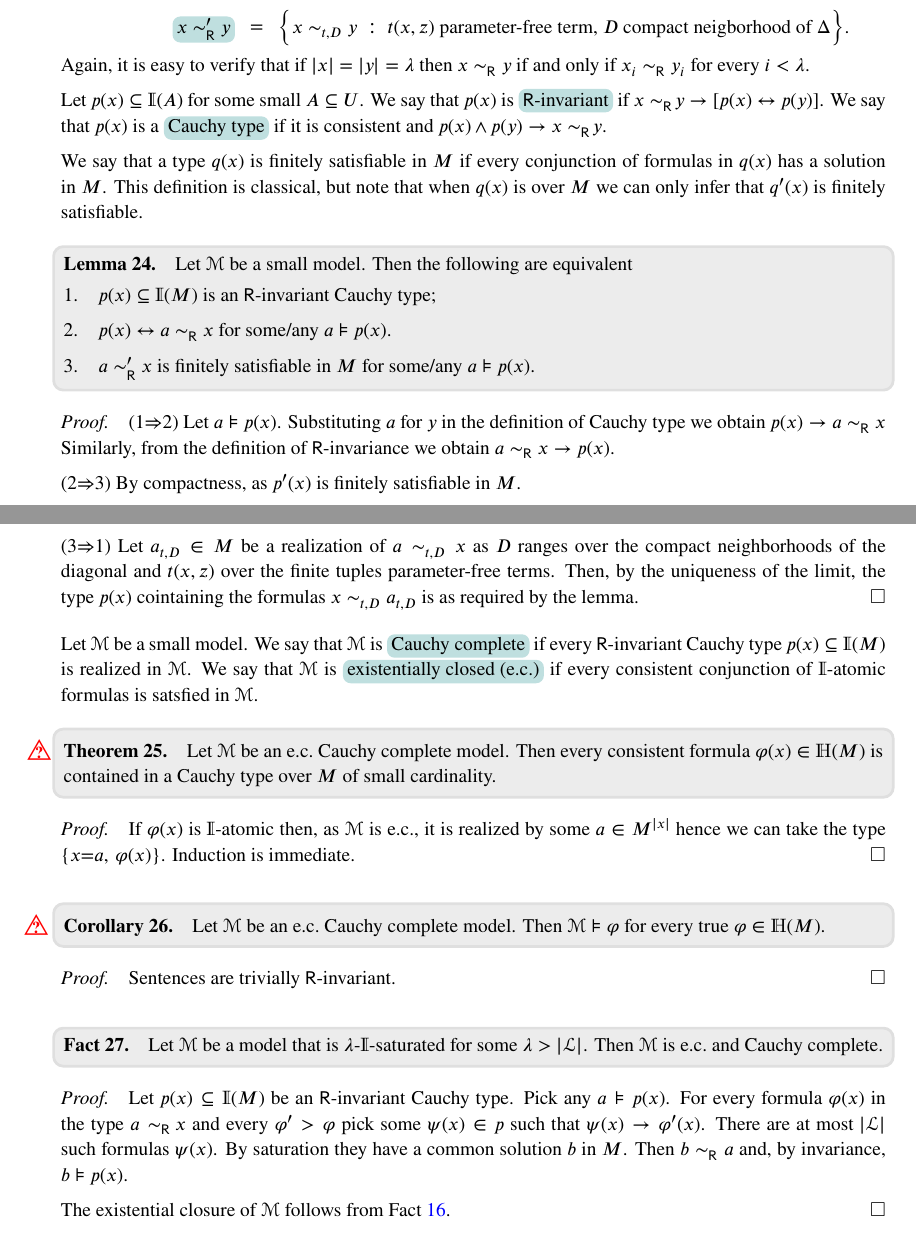
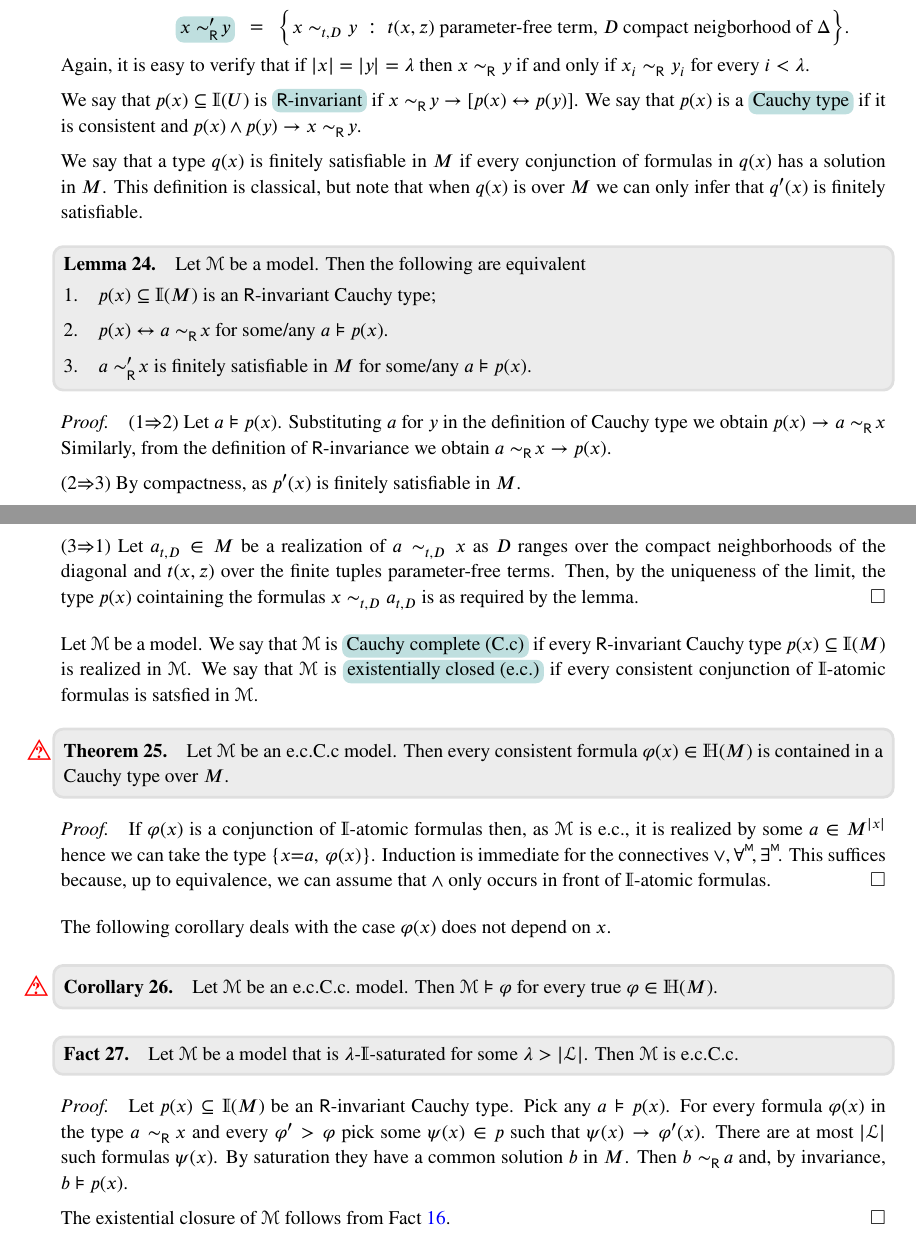
Before and after one commit to domenicozambella/ContinuousModelTheory, a LaTeX document (cmt.tex): two parts of pages 9 and 10 of 11, joined at a grey line, cut so that both start at the same text. Compiled offline with pdfLaTeX.

Commit message:
we can assume that ∧ only occurs in front of atomic formulas

```diff
--- a/cmt.tex
+++ b/cmt.tex
@@ -1039,8 +1039,7 @@ Again, it is easy to verify that if $|x|=|y|=\lambda$ then $x\sim_{\sf R}y$ if a
 %   For limit ordinals induction is trivial.
 % \end{proof}
 
-Let $p(x)\subseteq\mathds{I}(A)$ for some small $A\subseteq U$.
-We say that $p(x)$ is \emph{${\sf R}$-invariant\/} if $x\sim_{\sf R}\!y\rightarrow[p(x)\leftrightarrow p(y)]$.
+We say that $p(x)\subseteq\mathds{I}(U)$ is \emph{${\sf R}$-invariant\/} if $x\sim_{\sf R}\!y\rightarrow[p(x)\leftrightarrow p(y)]$.
 % It is immediate that $\mathds{I}$-formulas constructed without using (ii) of Definition~\ref{def_LL} are ${\sf R}$-invariant.
 We say that $p(x)$ is a \emph{Cauchy type\/} if it is consistent and $p(x)\wedge p(y)\rightarrow x\sim_{\sf R}\!y$.
 
@@ -1048,20 +1047,20 @@ We say that a type $q(x)$ is finitely satisfiable in $M$ if every conjunction of
 This definition is classical, but note that when $q(x)$ is over $M$ we can only infer that $q'(x)$ is finitely satisfiable.
 
 \begin{lemma}
-  Let  ${\EuScript M}$ be a small model.
+  Let  ${\EuScript M}$ be a model.
   Then the following are equivalent
   \begin{itemize}
     \item[1.]  $p(x)\subseteq\mathds{I}(M)$ is an ${\sf R}$-invariant Cauchy type;
-    \item[2.] $p(x)\leftrightarrow a\sim_{\sf R}x$ for some/any $a\models p(x)$.
-    \item[3.] $a\sim'_{\sf R}x$ is finitely satisfiable in $M$ for some/any $a\models p(x)$.
+    \item[2.] $p(x)\leftrightarrow a\sim_{\sf R}\!x$ for some/any $a\models p(x)$.
+    \item[3.] $a\sim'_{\sf R}\!x$ is finitely satisfiable in $M$ for some/any $a\models p(x)$.
   \end{itemize}
 \end{lemma}
 
 \begin{proof}
   (1$\Rightarrow$2)
   Let $a\models p(x)$.
-  Substituting $a$ for $y$ in the definition of Cauchy type we obtain $p(x)\rightarrow a\sim_{\sf R}x$
-  Similarly, from the definition of ${\sf R}$-invariance we obtain $a\sim_{\sf R}x\rightarrow p(x)$.
+  Substituting $a$ for $y$ in the definition of Cauchy type we obtain $p(x)\rightarrow a\sim_{\sf R}\!x$
+  Similarly, from the definition of ${\sf R}$-invariance we obtain $a\sim_{\sf R}\!x\rightarrow p(x)$.
 
   (2$\Rightarrow$3)
   By compactness, as $p'(x)$ is finitely satisfiable in $M$.
@@ -1071,37 +1070,35 @@ This definition is classical, but note that when $q(x)$ is over $M$ we can only
   Then, by the uniqueness of the limit, the type $p(x)$ cointaining the formulas $x\sim_{t,D}a_{t,D}$ is as required by the lemma.
 \end{proof}
 
-Let  ${\EuScript M}$ be a small model.
-We say that ${\EuScript M}$ is \emph{Cauchy complete\/} if every ${\sf R}$-invariant Cauchy type $p(x)\subseteq\mathds{I}(M)$ is realized in ${\EuScript M}$.
+Let ${\EuScript M}$ be a model.
+We say that ${\EuScript M}$ is \emph{Cauchy complete (C.c)\/} if every ${\sf R}$-invariant Cauchy type $p(x)\subseteq\mathds{I}(M)$ is realized in ${\EuScript M}$.
 We say that ${\EuScript M}$ is \emph{existentially closed (e.c.)\/} if every consistent conjunction of $\mathds{I}$-atomic formulas is satsfied in ${\EuScript M}$.
 
 
 \begin{theorem}
   \noindent\llap{\textcolor{red}{\Large\questionsign}\kern15.5ex}\ignorespaces
-  Let ${\EuScript M}$ be an e.c.\@ Cauchy complete model.
-  Then  every consistent formula $\varphi(x)\in\mathds{H}(M)$ is contained in a Cauchy type over $M$ of small cardinality.
+  Let ${\EuScript M}$ be an e.c.C.c\@ model.
+  Then  every consistent formula $\varphi(x)\in\mathds{H}(M)$ is contained in a Cauchy type over $M$.
 \end{theorem}
 
 \begin{proof}
-  If $\varphi(x)$ is $\mathds{I}$-atomic then, as ${\EuScript M}$ is e.c., it is realized by some $a\in M^{|x|}$ hence we can take the type $\{x{=}a,\, \varphi(x)\}$.
-  Induction is immediate.
-\end{proof}
-
+  If $\varphi(x)$ is a conjunction of $\mathds{I}$-atomic formulas then, as ${\EuScript M}$ is e.c., it is realized by some $a\in M^{|x|}$ hence we can take the type $\{x{=}a,\, \varphi(x)\}$.
+  Induction is immediate for the connectives $\vee,\forallM,\existsM$.
+  This suffices because, up to equivalence, we can assume that $\wedge$ only occurs in front of $\mathds{I}$-atomic formulas.
+\end{proof}
+
+The following corollary deals with the case $\varphi(x)$ does not depend on $x$.
 
 \begin{corollary}
   \noindent\llap{\textcolor{red}{\Large\questionsign}\kern16.5ex}\ignorespaces
-  Let ${\EuScript M}$ be an e.c.\@ Cauchy complete model.
+  Let ${\EuScript M}$ be an e.c.C.c.\@ model.
   Then ${\EuScript M}\models\varphi$ for every true $\varphi\in\mathds{H}(M)$.
 \end{corollary}
 
 
-\begin{proof}
-  Sentences are trivially ${\sf R}$-invariant.
-\end{proof}
-
 \begin{fact}
   Let ${\EuScript M}$ be a model that is $\lambda$-$\mathds{I}$-saturated for some $\lambda>|{\EuScript L}|$.
-  Then ${\EuScript M}$ is e.c.\@ and Cauchy complete.
+  Then ${\EuScript M}$ is e.c.C.c.
 \end{fact}
 
 \begin{proof}
@@ -1110,7 +1107,7 @@ We say that ${\EuScript M}$ is \emph{existentially closed (e.c.)\/} if every con
   For every formula $\varphi(x)$ in the type $a\sim_{\sf R}\!x$ and every $\varphi'>\varphi$ pick some $\psi(x)\in p$ such that $\psi(x)\rightarrow\varphi'(x)$.
   There are at most $|{\EuScript L}|$ such formulas $\psi(x)$.
   By saturation they have a common solution $b$ in $M$.
-  Then $b\sim_{\sf R}a$ and, by invariance, $b\models p(x)$.
+  Then $b\sim_{\sf R}\!a$ and, by invariance, $b\models p(x)$.
 
   The existential closure of ${\EuScript M}$ follows from Fact~\ref{fact_saturation_invertible}.
 \end{proof}
```
Also changed, not shown: PDF/cmt.pdf, cmt.tex (8 more changed lines).
